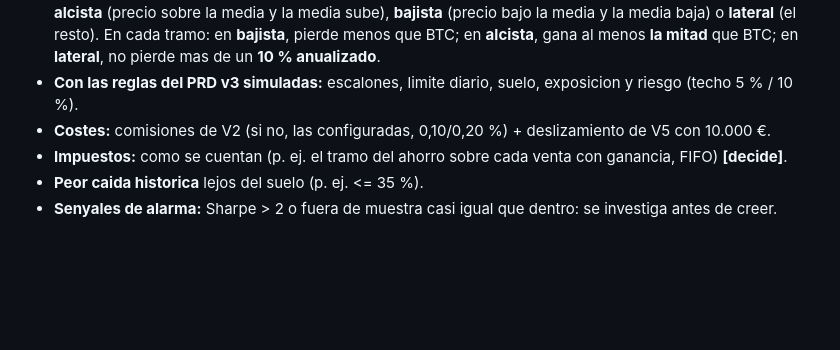
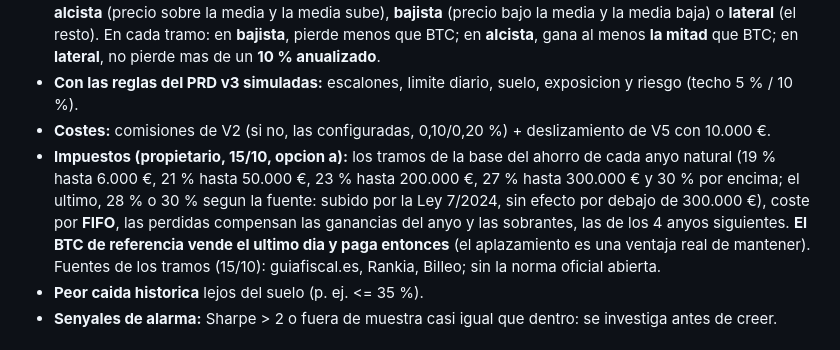
Before and after one commit to jlbou/ploutos, a Markdown page: docs/plan-estudio-paso-2.md, the part around the change. GitHub-like rendering; blank space fills up the shorter version.

Commit message:
estudio: los impuestos en el criterio (tramos del ahorro, fifo, btc paga al final)
Co-Authored-By: Claude Opus 5.5 <noreply@anthropic.com>

```diff
--- a/docs/plan-estudio-paso-2.md
+++ b/docs/plan-estudio-paso-2.md
@@ -81,7 +81,12 @@ muestra; lo mas probable es que ninguna pase.
   en **lateral**, no pierde mas de un **10 % anualizado**.
 - **Con las reglas del PRD v3 simuladas:** escalones, limite diario, suelo, exposicion y riesgo (techo 5 % / 10 %).
 - **Costes:** comisiones de V2 (si no, las configuradas, 0,10/0,20 %) + deslizamiento de V5 con 10.000 €.
-- **Impuestos:** como se cuentan (p. ej. el tramo del ahorro sobre cada venta con ganancia, FIFO) **[decide]**.
+- **Impuestos (propietario, 15/10, opcion a):** los tramos de la base del ahorro de cada anyo natural (19 % hasta
+  6.000 €, 21 % hasta 50.000 €, 23 % hasta 200.000 €, 27 % hasta 300.000 € y 30 % por encima; el ultimo, 28 % o 30 %
+  segun la fuente: subido por la Ley 7/2024, sin efecto por debajo de 300.000 €), coste por **FIFO**, las perdidas
+  compensan las ganancias del anyo y las sobrantes, las de los 4 anyos siguientes. **El BTC de referencia vende el
+  ultimo dia y paga entonces** (el aplazamiento es una ventaja real de mantener). Fuentes de los tramos (15/10):
+  guiafiscal.es, Rankia, Billeo; sin la norma oficial abierta.
 - **Peor caida historica** lejos del suelo (p. ej. <= 35 %).
 - **Senyales de alarma:** Sharpe > 2 o fuera de muestra casi igual que dentro: se investiga antes de creer.
 
```
